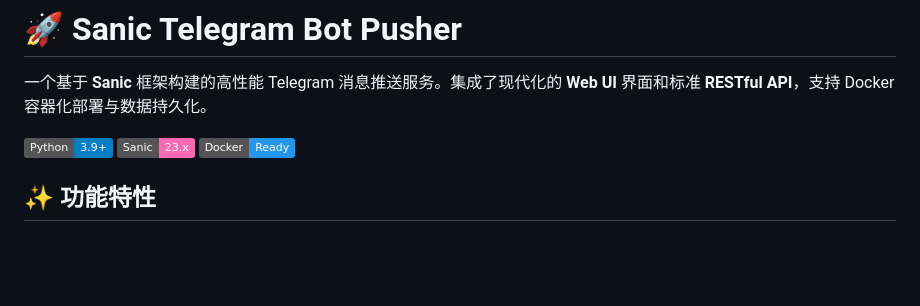
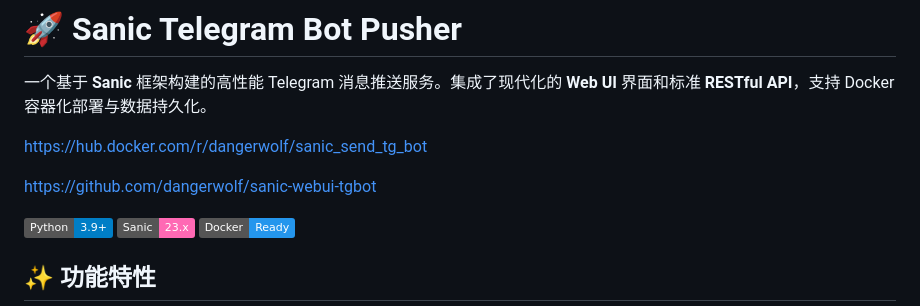
Before and after one commit to dangerwolf/sanic-webui-tgbot, a Markdown page: README.md, the part around the change. GitHub-like rendering; badges without logos; blank space fills up the shorter version.

Commit message:
Update README with project links
Added links to Docker Hub and GitHub repository.

```diff
--- a/README.md
+++ b/README.md
@@ -1,6 +1,11 @@
 # 🚀 Sanic Telegram Bot Pusher
 
 一个基于 **Sanic** 框架构建的高性能 Telegram 消息推送服务。集成了现代化的 **Web UI** 界面和标准 **RESTful API**，支持 Docker 容器化部署与数据持久化。
+
+https://hub.docker.com/r/dangerwolf/sanic_send_tg_bot
+
+https://github.com/dangerwolf/sanic-webui-tgbot
+
 
 ![Python](https://img.shields.io/badge/Python-3.9+-blue.svg)
 ![Sanic](https://img.shields.io/badge/Sanic-23.x-ff69b4.svg)
```
